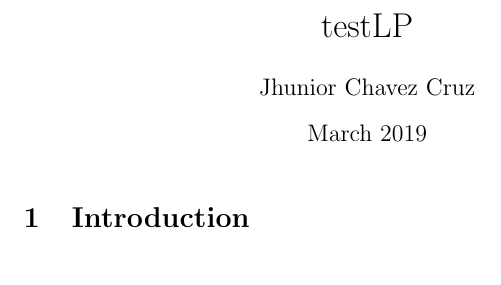
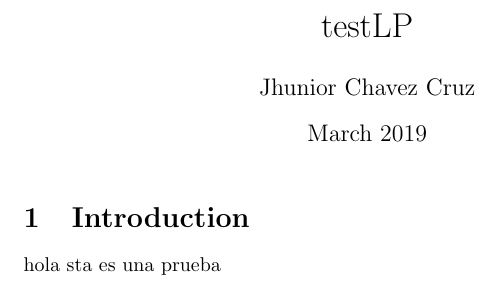
Before and after one commit to jhuni45/UNSA, a LaTeX document (main.tex): part of the page, cut so that both start at the same text. Compiled offline with pdfLaTeX.

Commit message:
Update on Overleaf.

```diff
--- a/main.tex
+++ b/main.tex
@@ -10,5 +10,6 @@
 \maketitle
 
 \section{Introduction}
+hola sta es una prueba
 
 \end{document}
```
